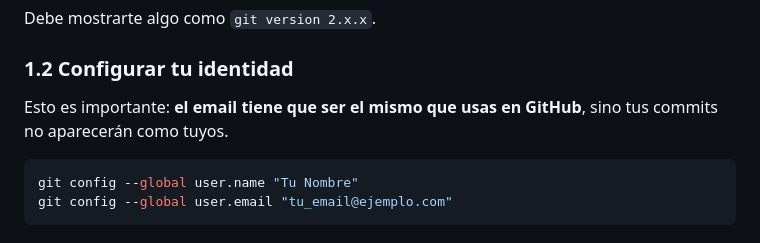
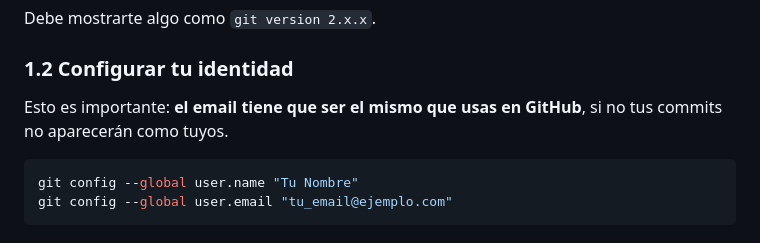
Before and after one commit to Grupo-4-UCMA/Casa-de-la-Cultura_G4, a Markdown page: docs/guia-flujo-trabajo.md, the part around the change. GitHub-like rendering.

Commit message:
Potential fix for pull request finding
Co-authored-by: Copilot Autofix powered by AI <175728472+Copilot@users.noreply.github.com>

````diff
--- a/docs/guia-flujo-trabajo.md
+++ b/docs/guia-flujo-trabajo.md
@@ -24,7 +24,7 @@ Debe mostrarte algo como `git version 2.x.x`.
 
 ### 1.2 Configurar tu identidad
 
-Esto es importante: **el email tiene que ser el mismo que usas en GitHub**, sino tus commits no aparecerán como tuyos.
+Esto es importante: **el email tiene que ser el mismo que usas en GitHub**, si no tus commits no aparecerán como tuyos.
 
 ```bash
 git config --global user.name "Tu Nombre"
````
